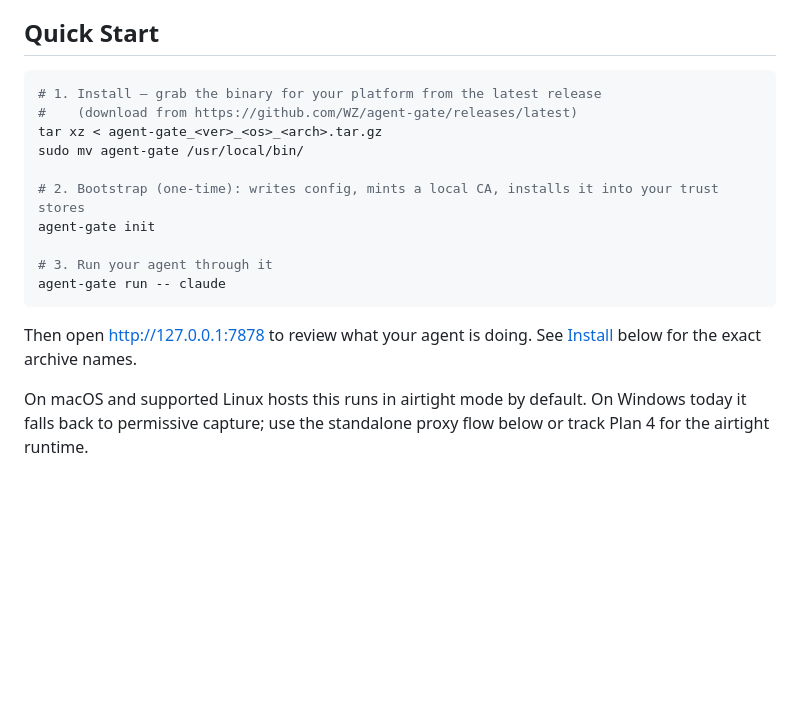
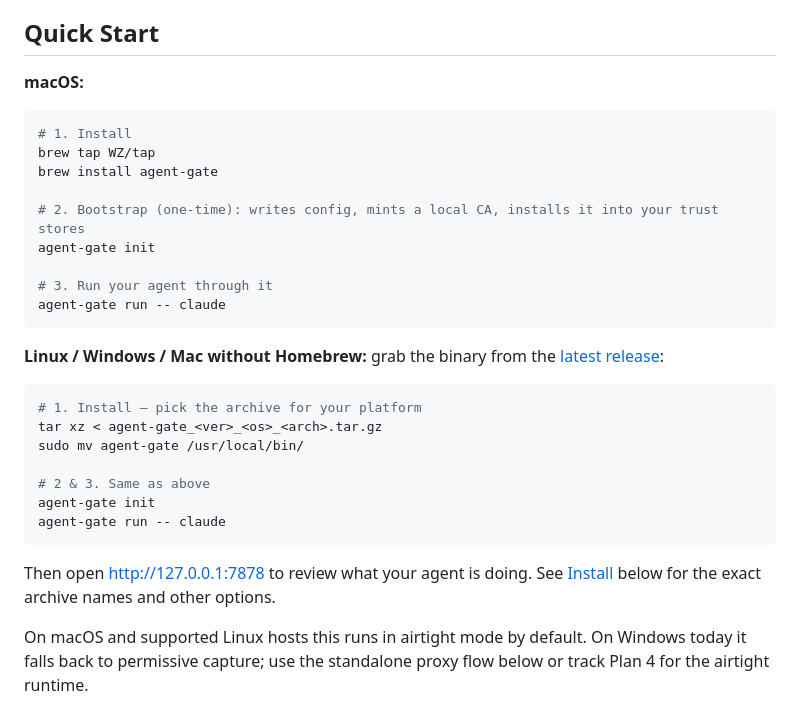
Before and after one commit to WZ/agent-gate, a Markdown page: README.md, the part around the change. GitHub-like rendering; blank space fills up the shorter version.

Commit message:
docs(readme): lead Quick Start with brew install on macOS
Quick Start was the most-read section after the hero, and it still
told every reader to download a tarball and `sudo mv` it into place —
the install path that's now second-best for the majority of users.

Splits the section into two paths:

- **macOS** leads with `brew tap WZ/tap && brew install agent-gate`,
  the recommended path since v0.3.1.
- **Linux / Windows / Mac without Homebrew** keeps the original
  tarball+sudo flow.

Steps 2 and 3 (`agent-gate init`, `agent-gate run -- claude`) are the
same in both — written once at the top of the macOS block, referenced
back from the binary block.

````diff
--- a/README.md
+++ b/README.md
@@ -62,11 +62,12 @@ agent-gate support has three separate layers:
 
 ## Quick Start
 
+**macOS:**
+
 ```bash
-# 1. Install — grab the binary for your platform from the latest release
-#    (download from https://github.com/WZ/agent-gate/releases/latest)
-tar xz < agent-gate_<ver>_<os>_<arch>.tar.gz
-sudo mv agent-gate /usr/local/bin/
+# 1. Install
+brew tap WZ/tap
+brew install agent-gate
 
 # 2. Bootstrap (one-time): writes config, mints a local CA, installs it into your trust stores
 agent-gate init
@@ -75,7 +76,19 @@ agent-gate init
 agent-gate run -- claude
 ```
 
-Then open <http://127.0.0.1:7878> to review what your agent is doing. See [Install](#install) below for the exact archive names.
+**Linux / Windows / Mac without Homebrew:** grab the binary from the [latest release](https://github.com/WZ/agent-gate/releases/latest):
+
+```bash
+# 1. Install — pick the archive for your platform
+tar xz < agent-gate_<ver>_<os>_<arch>.tar.gz
+sudo mv agent-gate /usr/local/bin/
+
+# 2 & 3. Same as above
+agent-gate init
+agent-gate run -- claude
+```
+
+Then open <http://127.0.0.1:7878> to review what your agent is doing. See [Install](#install) below for the exact archive names and other options.
 
 On macOS and supported Linux hosts this runs in airtight mode by default. On Windows today it falls back to permissive capture; use the standalone proxy flow below or track Plan 4 for the airtight runtime.
 
````
